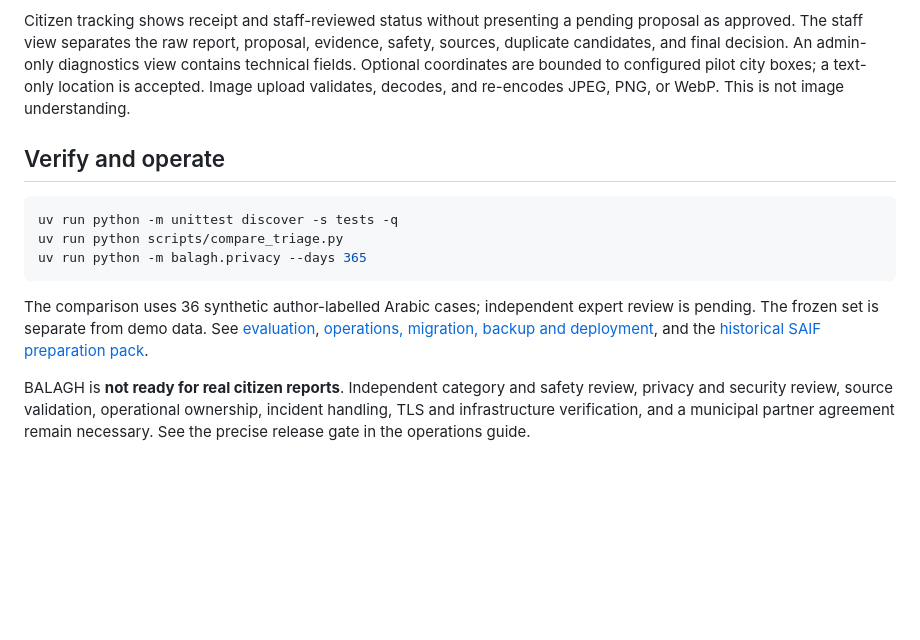
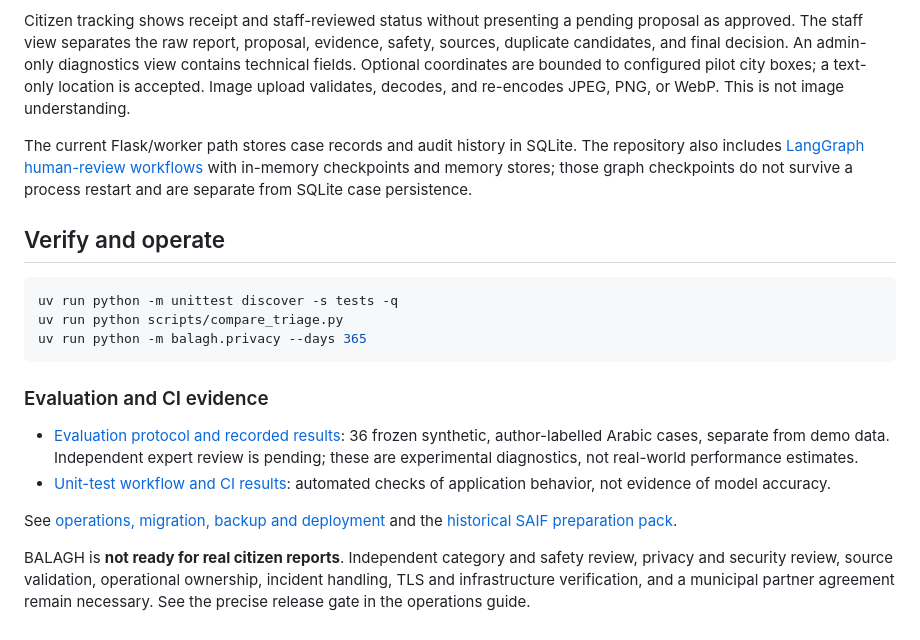
Before and after one commit to vc2zx/BALAGH, a Markdown page: README.md, the part around the change. Rendered like a GitHub page; blank space fills up the shorter version.

Commit message:
Make evaluation and CI evidence discoverable and clarify checkpoint scope

````diff
--- a/README.md
+++ b/README.md
@@ -31,6 +31,8 @@ The versioned catalog in `config/catalog.v1.json` defines labels and categories
 
 Citizen tracking shows receipt and staff-reviewed status without presenting a pending proposal as approved. The staff view separates the raw report, proposal, evidence, safety, sources, duplicate candidates, and final decision. An admin-only diagnostics view contains technical fields. Optional coordinates are bounded to configured pilot city boxes; a text-only location is accepted. Image upload validates, decodes, and re-encodes JPEG, PNG, or WebP. This is not image understanding.
 
+The current Flask/worker path stores case records and audit history in SQLite. The repository also includes [LangGraph human-review workflows](src/balagh/agents.py) with in-memory checkpoints and memory stores; those graph checkpoints do not survive a process restart and are separate from SQLite case persistence.
+
 ## Verify and operate
 
 ```powershell
@@ -39,6 +41,11 @@ uv run python scripts/compare_triage.py
 uv run python -m balagh.privacy --days 365
 ```
 
-The comparison uses 36 synthetic author-labelled Arabic cases; independent expert review is pending. The frozen set is separate from demo data. See [evaluation](docs/EVALUATION.md), [operations, migration, backup and deployment](docs/V3_OPERATIONS.md), and the [historical SAIF preparation pack](docs/SAIF_2026.md).
+### Evaluation and CI evidence
+
+- [Evaluation protocol and recorded results](docs/EVALUATION.md): 36 frozen synthetic, author-labelled Arabic cases, separate from demo data. Independent expert review is pending; these are experimental diagnostics, not real-world performance estimates.
+- [Unit-test workflow and CI results](https://github.com/vc2zx/BALAGH/actions/workflows/unit-tests.yml): automated checks of application behavior, not evidence of model accuracy.
+
+See [operations, migration, backup and deployment](docs/V3_OPERATIONS.md) and the [historical SAIF preparation pack](docs/SAIF_2026.md).
 
 BALAGH is **not ready for real citizen reports**. Independent category and safety review, privacy and security review, source validation, operational ownership, incident handling, TLS and infrastructure verification, and a municipal partner agreement remain necessary. See the precise release gate in the operations guide.
````
